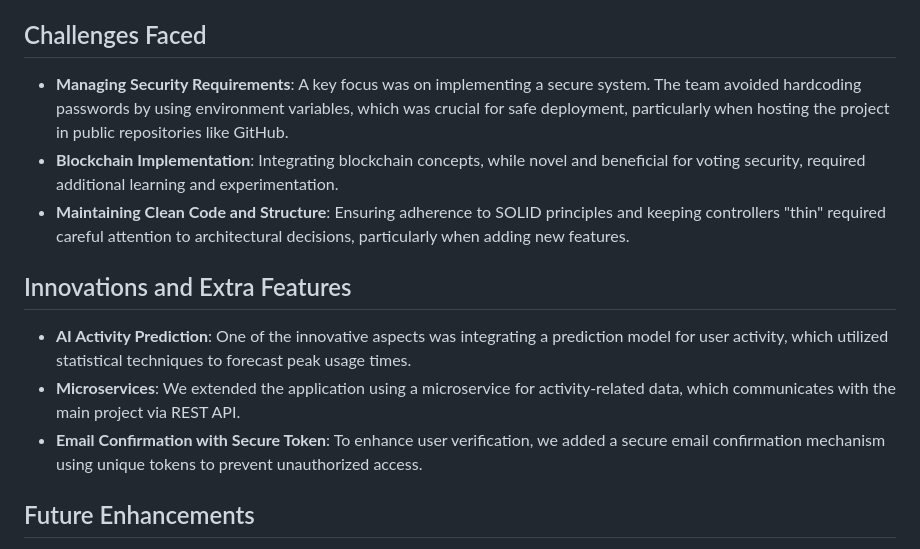
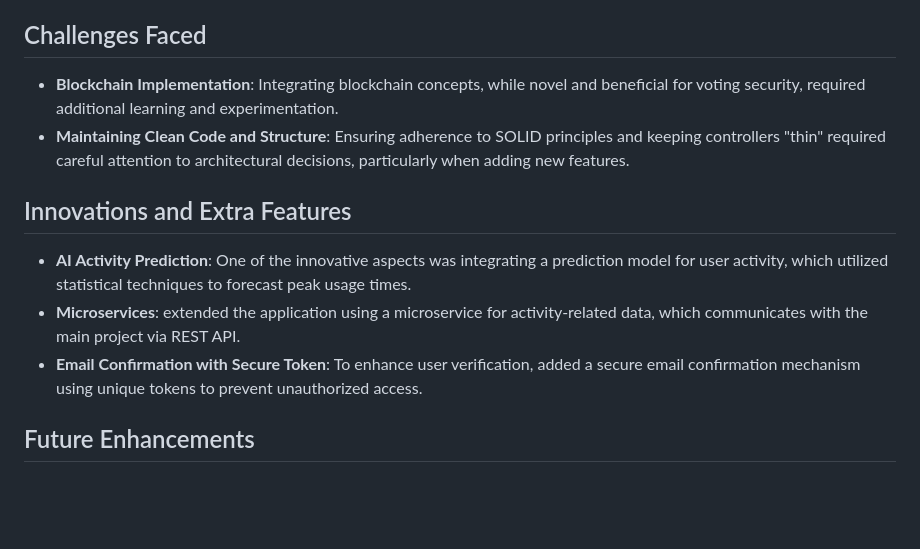
Before and after one commit to svetlanasieber/Blockchain-Ai-Model, a Markdown page: README.md, the part around the change. Drawn GitHub-style; blank space fills up the shorter version.

```diff
--- a/README.md
+++ b/README.md
@@ -37,15 +37,15 @@ This project is currently under development, based on the requirements of the Sp
 
 ## Challenges Faced
 
-- **Managing Security Requirements**: A key focus was on implementing a secure system. The team avoided hardcoding passwords by using environment variables, which was crucial for safe deployment, particularly when hosting the project in public repositories like GitHub.
+
 - **Blockchain Implementation**: Integrating blockchain concepts, while novel and beneficial for voting security, required additional learning and experimentation.
 - **Maintaining Clean Code and Structure**: Ensuring adherence to SOLID principles and keeping controllers "thin" required careful attention to architectural decisions, particularly when adding new features.
 
 ## Innovations and Extra Features
 
 - **AI Activity Prediction**: One of the innovative aspects was integrating a prediction model for user activity, which utilized statistical techniques to forecast peak usage times.
-- **Microservices**: We extended the application using a microservice for activity-related data, which communicates with the main project via REST API.
-- **Email Confirmation with Secure Token**: To enhance user verification, we added a secure email confirmation mechanism using unique tokens to prevent unauthorized access.
+- **Microservices**:  extended the application using a microservice for activity-related data, which communicates with the main project via REST API.
+- **Email Confirmation with Secure Token**: To enhance user verification, added a secure email confirmation mechanism using unique tokens to prevent unauthorized access.
 
 ## Future Enhancements
 
```
